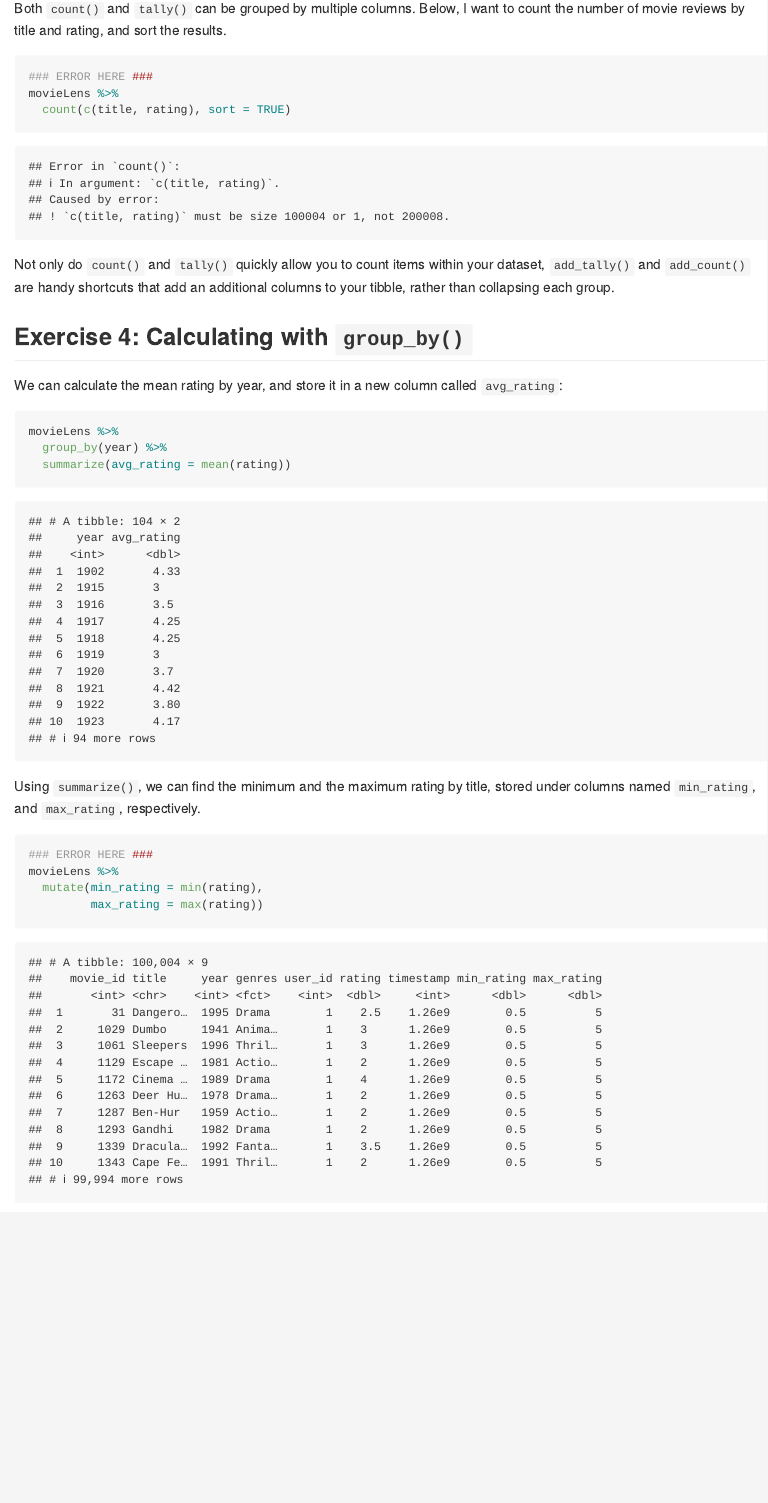
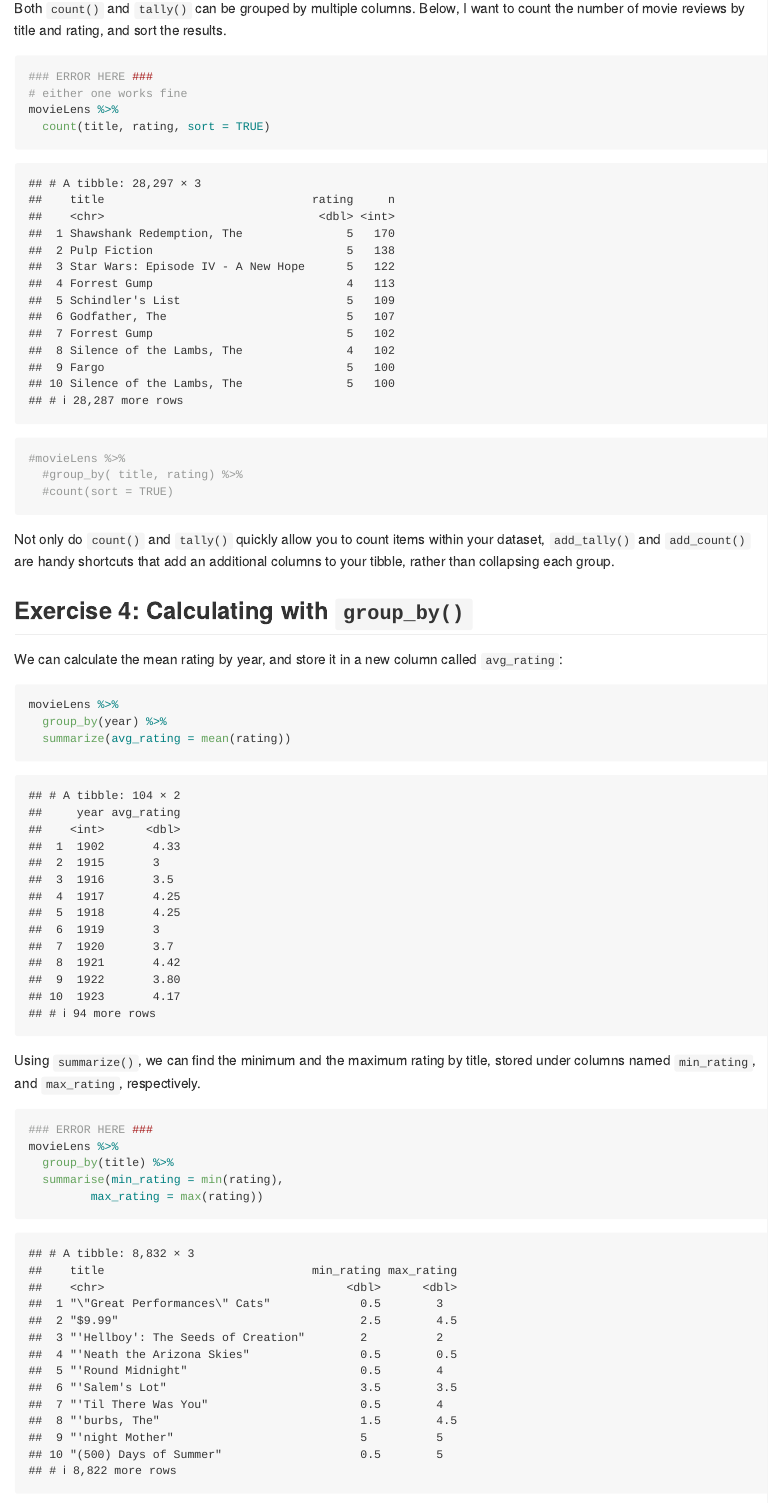
Before and after one commit to stat545ubc-2023/collaborative-group18, an R Markdown document (troubleshooting-2.rmd): the page in a window 1100 px wide, from 6180 px down. The pictures show the output file troubleshooting-2.md that the author committed with the source, drawn offline in the style of GitHub.

Commit message:
Changed the solution of a question since there is a neater solution figured out by Tim

````diff
--- a/troubleshooting-2.rmd
+++ b/troubleshooting-2.rmd
@@ -107,9 +107,12 @@ Both `count()` and `tally()` can be grouped by multiple columns. Below, I want t
 
 ```{r}
 ### ERROR HERE ###
+# either one works fine
 movieLens %>%
-  group_by( title, rating) %>%
-  count(sort = TRUE)
+  count(title, rating, sort = TRUE)
+#movieLens %>%
+  #group_by( title, rating) %>%
+  #count(sort = TRUE)
 ```
 
 Not only do `count()` and `tally()` quickly allow you to count items within your dataset, `add_tally()` and `add_count()` are handy shortcuts that add an additional columns to your tibble, rather than collapsing each group.
````
Also changed, not shown: troubleshooting-2.md.
